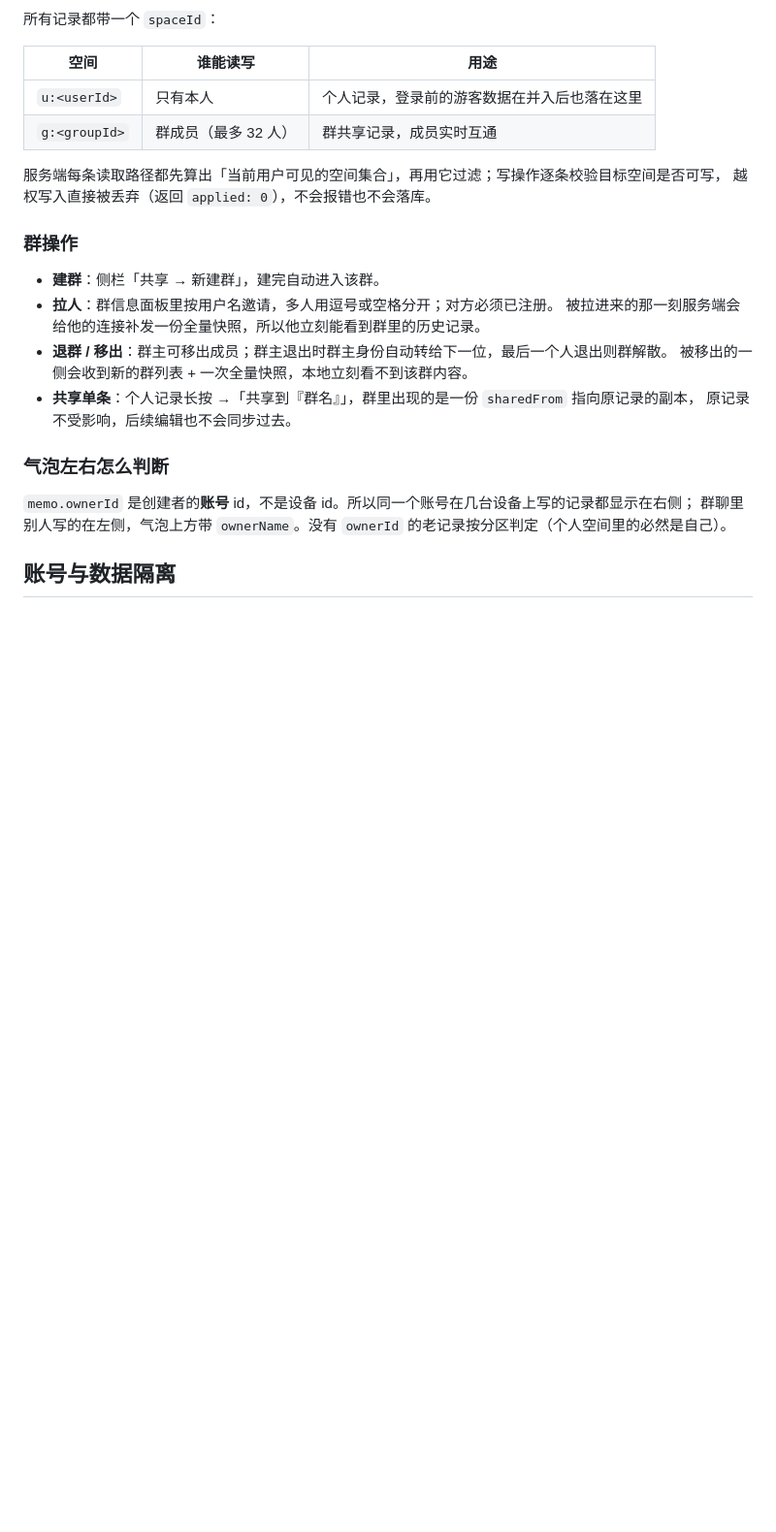
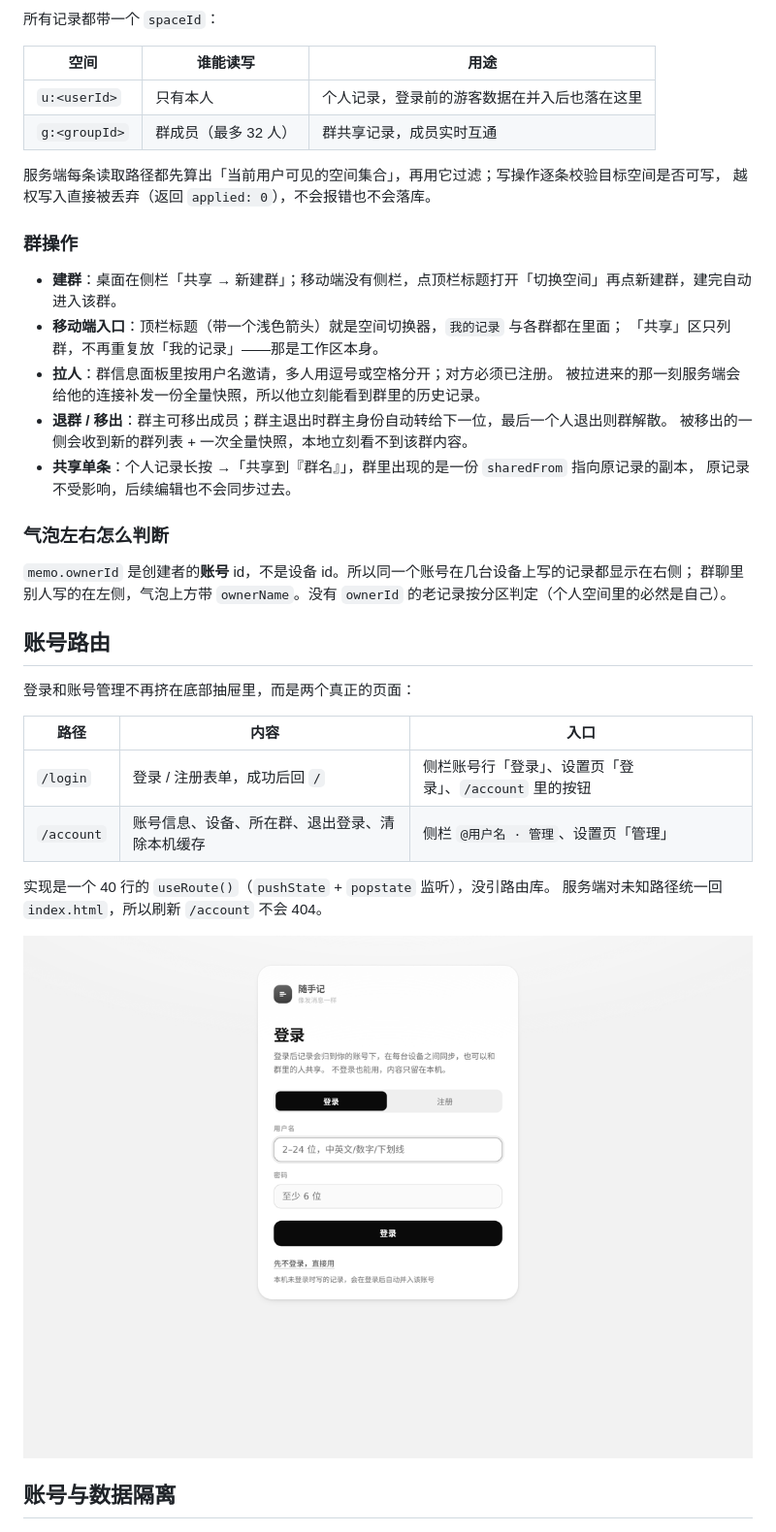
Before and after one commit to Ysur007/suishouji-app, a Markdown page: README.md, the part around the change. Shown at 97% size. Drawn GitHub-style; pictures changed too: docs/screenshot-login.png (added); blank space fills up the shorter version.

```diff
--- a/README.md
+++ b/README.md
@@ -230,7 +230,9 @@ HTTPS 下前端会自动把 `ws://` 换成 `wss://`，无需改代码。
 
 ### 群操作
 
-- **建群**：侧栏「共享 → 新建群」，建完自动进入该群。
+- **建群**：桌面在侧栏「共享 → 新建群」；移动端没有侧栏，点顶栏标题打开「切换空间」再点新建群，建完自动进入该群。
+- **移动端入口**：顶栏标题（带一个浅色箭头）就是空间切换器，`我的记录` 与各群都在里面；
+  「共享」区只列群，不再重复放「我的记录」——那是工作区本身。
 - **拉人**：群信息面板里按用户名邀请，多人用逗号或空格分开；对方必须已注册。
   被拉进来的那一刻服务端会给他的连接补发一份全量快照，所以他立刻能看到群里的历史记录。
 - **退群 / 移出**：群主可移出成员；群主退出时群主身份自动转给下一位，最后一个人退出则群解散。
@@ -242,6 +244,20 @@ HTTPS 下前端会自动把 `ws://` 换成 `wss://`，无需改代码。
 
 `memo.ownerId` 是创建者的**账号** id，不是设备 id。所以同一个账号在几台设备上写的记录都显示在右侧；
 群聊里别人写的在左侧，气泡上方带 `ownerName`。没有 `ownerId` 的老记录按分区判定（个人空间里的必然是自己）。
+
+## 账号路由
+
+登录和账号管理不再挤在底部抽屉里，而是两个真正的页面：
+
+| 路径 | 内容 | 入口 |
+| --- | --- | --- |
+| `/login` | 登录 / 注册表单，成功后回 `/` | 侧栏账号行「登录」、设置页「登录」、`/account` 里的按钮 |
+| `/account` | 账号信息、设备、所在群、退出登录、清除本机缓存 | 侧栏 `@用户名 · 管理`、设置页「管理」 |
+
+实现是一个 40 行的 `useRoute()`（`pushState` + `popstate` 监听），没引路由库。
+服务端对未知路径统一回 `index.html`，所以刷新 `/account` 不会 404。
+
+![登录页](docs/screenshot-login.png)
 
 ## 账号与数据隔离
 
```
Also changed, not shown: DESIGN.md (+8 -1 lines), docs/screenshot-account.png (added), 15 other files.
